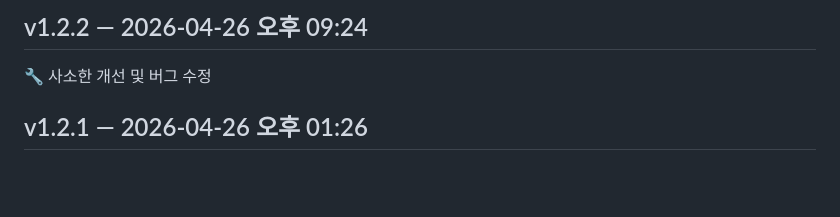
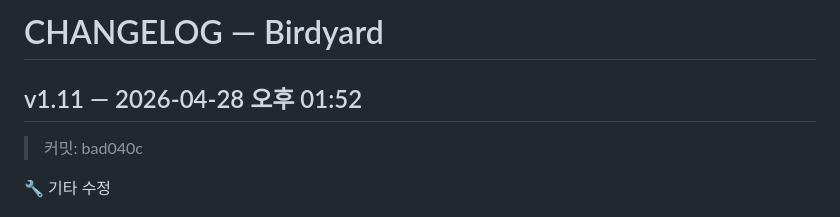
Before and after one commit to friendis/MyGolfNoteV01, a Markdown page: CHANGELOG.md, the part around one of its changes. Rendered like a GitHub page; blank space fills up the shorter version.

```diff
--- a/CHANGELOG.md
+++ b/CHANGELOG.md
@@ -1,6 +1,7 @@
-## v1.2.2 — 2026-04-26 오후 09:24
+# CHANGELOG — Birdyard
 
-🔧 사소한 개선 및 버그 수정
+## v1.11 — 2026-04-28 오후 01:52
+> 커밋: bad040c
 
-## v1.2.1 — 2026-04-26 오후 01:26
+🔧 기타 수정
 
```
Also changed, not shown: other parts of CHANGELOG.md (+72 -66 lines).
